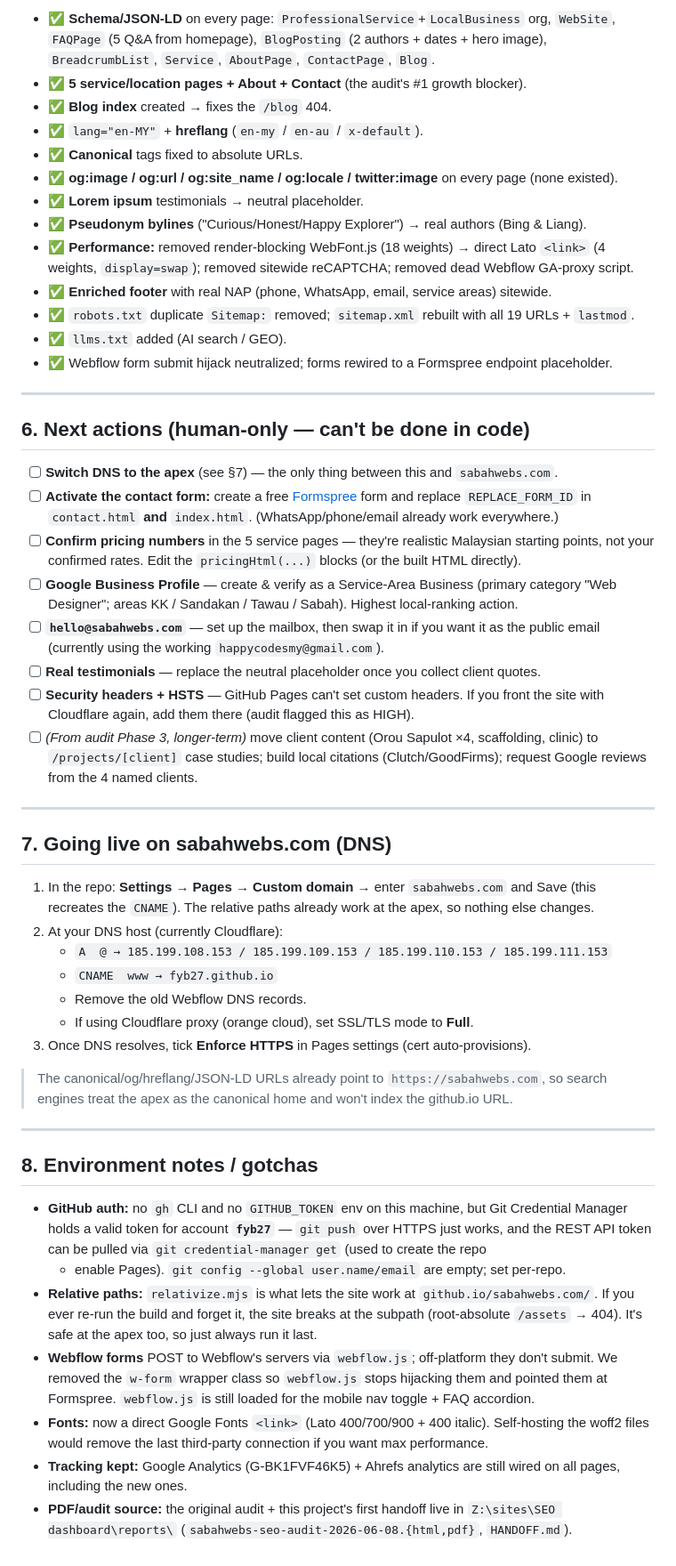
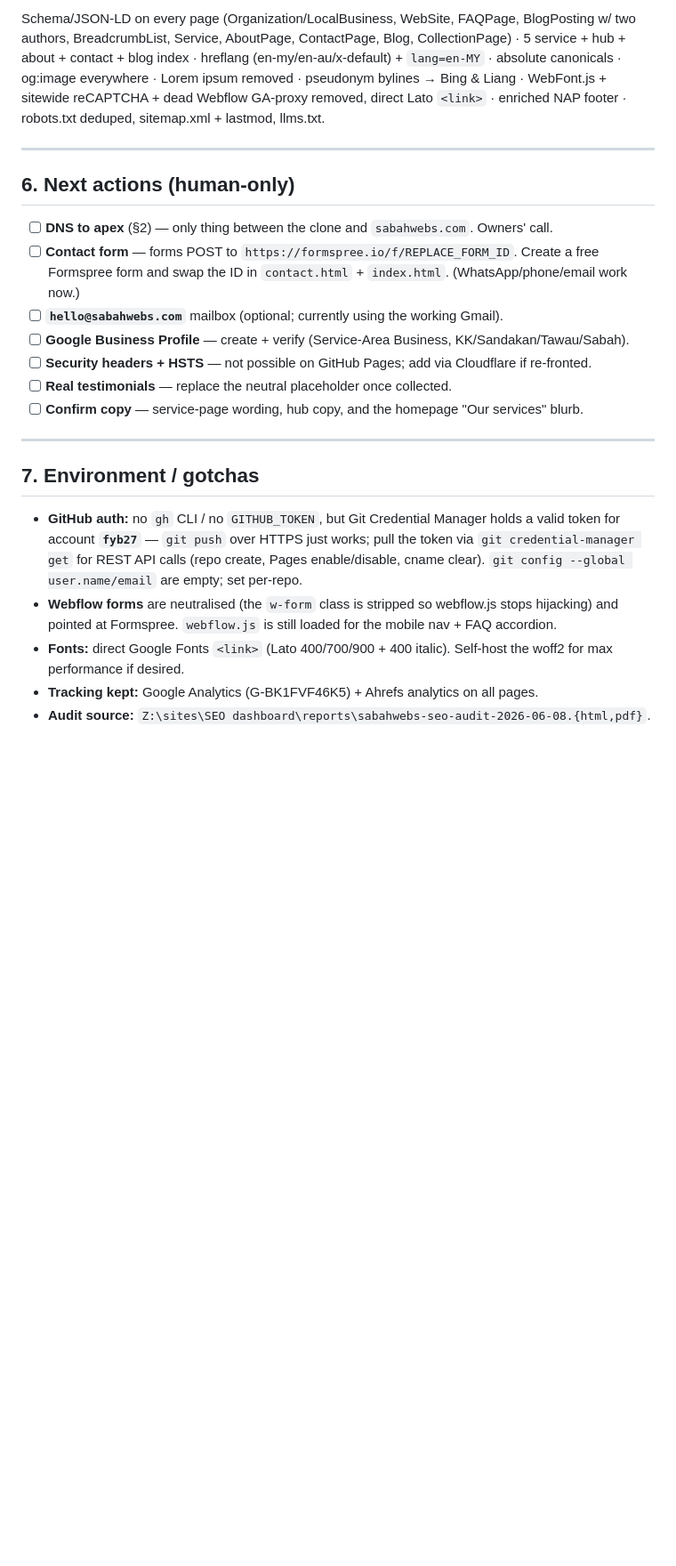
Before and after one commit to fyb27/sabahwebs.com, a Markdown page: HANDOFF.md, the part around one of its changes. Shown at 89% size. Rendered like a GitHub page; blank space fills up the shorter version.

```diff
--- a/HANDOFF.md
+++ b/HANDOFF.md
@@ -89,77 +113,35 @@ node _build/validate.mjs        # check all local assets + internal links resolv
 
-- ✅ **Schema/JSON-LD** on every page: `ProfessionalService`+`LocalBusiness` org,
-  `WebSite`, `FAQPage` (5 Q&A from homepage), `BlogPosting` (2 authors + dates + hero image),
-  `BreadcrumbList`, `Service`, `AboutPage`, `ContactPage`, `Blog`.
-- ✅ **5 service/location pages + About + Contact** (the audit's #1 growth blocker).
-- ✅ **Blog index** created → fixes the `/blog` 404.
-- ✅ `lang="en-MY"` + **hreflang** (`en-my` / `en-au` / `x-default`).
-- ✅ **Canonical** tags fixed to absolute URLs.
-- ✅ **og:image / og:url / og:site_name / og:locale / twitter:image** on every page (none existed).
-- ✅ **Lorem ipsum** testimonials → neutral placeholder.
-- ✅ **Pseudonym bylines** ("Curious/Honest/Happy Explorer") → real authors (Bing & Liang).
-- ✅ **Performance:** removed render-blocking WebFont.js (18 weights) → direct Lato `<link>`
-  (4 weights, `display=swap`); removed sitewide reCAPTCHA; removed dead Webflow GA-proxy script.
-- ✅ **Enriched footer** with real NAP (phone, WhatsApp, email, service areas) sitewide.
-- ✅ `robots.txt` duplicate `Sitemap:` removed; `sitemap.xml` rebuilt with all 19 URLs + `lastmod`.
-- ✅ `llms.txt` added (AI search / GEO).
-- ✅ Webflow form submit hijack neutralized; forms rewired to a Formspree endpoint placeholder.
+Schema/JSON-LD on every page (Organization/LocalBusiness, WebSite, FAQPage, BlogPosting w/ two
+authors, BreadcrumbList, Service, AboutPage, ContactPage, Blog, CollectionPage) · 5 service +
+hub + about + contact + blog index · hreflang (en-my/en-au/x-default) + `lang=en-MY` · absolute
+canonicals · og:image everywhere · Lorem ipsum removed · pseudonym bylines → Bing & Liang ·
+WebFont.js + sitewide reCAPTCHA + dead Webflow GA-proxy removed, direct Lato `<link>` · enriched
+NAP footer · robots.txt deduped, sitemap.xml + lastmod, llms.txt.
 
 ---
 
-## 6. Next actions (human-only — can't be done in code)
+## 6. Next actions (human-only)
 
-- [ ] **Switch DNS to the apex** (see §7) — the only thing between this and `sabahwebs.com`.
-- [ ] **Activate the contact form:** create a free [Formspree](https://formspree.io) form and
-      replace `REPLACE_FORM_ID` in `contact.html` **and** `index.html`. (WhatsApp/phone/email
-      already work everywhere.)
-- [ ] **Confirm pricing numbers** in the 5 service pages — they're realistic Malaysian
-      starting points, not your confirmed rates. Edit the `pricingHtml(...)` blocks (or the
-      built HTML directly).
-- [ ] **Google Business Profile** — create & verify as a Service-Area Business (primary
-      category "Web Designer"; areas KK / Sandakan / Tawau / Sabah). Highest local-ranking action.
-- [ ] **`hello@sabahwebs.com`** — set up the mailbox, then swap it in if you want it as the
-      public email (currently using the working `happycodesmy@gmail.com`).
-- [ ] **Real testimonials** — replace the neutral placeholder once you collect client quotes.
-- [ ] **Security headers + HSTS** — GitHub Pages can't set custom headers. If you front the
-      site with Cloudflare again, add them there (audit flagged this as HIGH).
-- [ ] *(From audit Phase 3, longer-term)* move client content (Orou Sapulot ×4, scaffolding,
-      clinic) to `/projects/[client]` case studies; build local citations (Clutch/GoodFirms);
-      request Google reviews from the 4 named clients.
+- [ ] **DNS to apex** (§2) — only thing between the clone and `sabahwebs.com`. Owners' call.
+- [ ] **Contact form** — forms POST to `https://formspree.io/f/REPLACE_FORM_ID`. Create a free
+      Formspree form and swap the ID in `contact.html` + `index.html`. (WhatsApp/phone/email work now.)
+- [ ] **`hello@sabahwebs.com`** mailbox (optional; currently using the working Gmail).
+- [ ] **Google Business Profile** — create + verify (Service-Area Business, KK/Sandakan/Tawau/Sabah).
+- [ ] **Security headers + HSTS** — not possible on GitHub Pages; add via Cloudflare if re-fronted.
+- [ ] **Real testimonials** — replace the neutral placeholder once collected.
+- [ ] **Confirm copy** — service-page wording, hub copy, and the homepage "Our services" blurb.
 
 ---
 
-## 7. Going live on sabahwebs.com (DNS)
+## 7. Environment / gotchas
 
-1. In the repo: **Settings → Pages → Custom domain →** enter `sabahwebs.com` and Save
-   (this recreates the `CNAME`). The relative paths already work at the apex, so nothing
-   else changes.
-2. At your DNS host (currently Cloudflare):
-   - `A  @ → 185.199.108.153 / 185.199.109.153 / 185.199.110.153 / 185.199.111.153`
-   - `CNAME  www → fyb27.github.io`
-   - Remove the old Webflow DNS records.
-   - If using Cloudflare proxy (orange cloud), set SSL/TLS mode to **Full**.
-3. Once DNS resolves, tick **Enforce HTTPS** in Pages settings (cert auto-provisions).
-
-> The canonical/og/hreflang/JSON-LD URLs already point to `https://sabahwebs.com`, so search
-> engines treat the apex as the canonical home and won't index the github.io URL.
-
----
-
-## 8. Environment notes / gotchas
-
-- **GitHub auth:** no `gh` CLI and no `GITHUB_TOKEN` env on this machine, but Git Credential
-  Manager holds a valid token for account **`fyb27`** — `git push` over HTTPS just works, and
-  the REST API token can be pulled via `git credential-manager get` (used to create the repo
-  + enable Pages). `git config --global user.name/email` are empty; set per-repo.
-- **Relative paths:** `relativize.mjs` is what lets the site work at `github.io/sabahwebs.com/`.
-  If you ever re-run the build and forget it, the site breaks at the subpath (root-absolute
-  `/assets` → 404). It's safe at the apex too, so just always run it last.
-- **Webflow forms** POST to Webflow's servers via `webflow.js`; off-platform they don't submit.
-  We removed the `w-form` wrapper class so `webflow.js` stops hijacking them and pointed them
-  at Formspree. `webflow.js` is still loaded for the mobile nav toggle + FAQ accordion.
-- **Fonts:** now a direct Google Fonts `<link>` (Lato 400/700/900 + 400 italic). Self-hosting
-  the woff2 files would remove the last third-party connection if you want max performance.
-- **Tracking kept:** Google Analytics (G-BK1FVF46K5) + Ahrefs analytics are still wired on all
-  pages, including the new ones.
-- **PDF/audit source:** the original audit + this project's first handoff live in
-  `Z:\sites\SEO dashboard\reports\` (`sabahwebs-seo-audit-2026-06-08.{html,pdf}`, `HANDOFF.md`).
+- **GitHub auth:** no `gh` CLI / no `GITHUB_TOKEN`, but Git Credential Manager holds a valid
+  token for account **`fyb27`** — `git push` over HTTPS just works; pull the token via
+  `git credential-manager get` for REST API calls (repo create, Pages enable/disable, cname clear).
+  `git config --global user.name/email` are empty; set per-repo.
+- **Webflow forms** are neutralised (the `w-form` class is stripped so webflow.js stops
+  hijacking) and pointed at Formspree. `webflow.js` is still loaded for the mobile nav + FAQ accordion.
+- **Fonts:** direct Google Fonts `<link>` (Lato 400/700/900 + 400 italic). Self-host the woff2
+  for max performance if desired.
+- **Tracking kept:** Google Analytics (G-BK1FVF46K5) + Ahrefs analytics on all pages.
+- **Audit source:** `Z:\sites\SEO dashboard\reports\sabahwebs-seo-audit-2026-06-08.{html,pdf}`.
```
Also changed, not shown: other parts of HANDOFF.md (+81 -57 lines).
